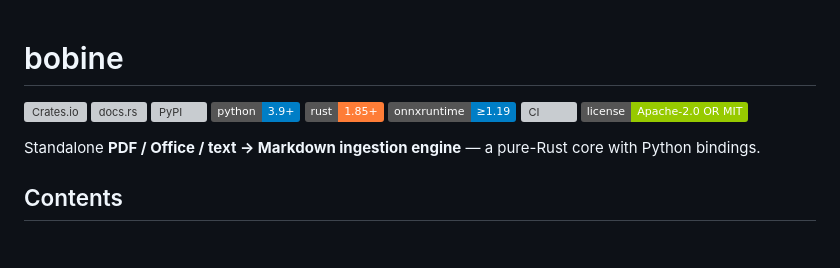
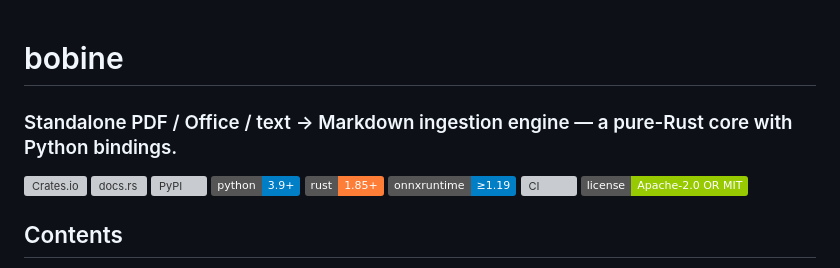
Before and after one commit to opticsWolf/bobine, a Markdown page: README.md, the part around the change. Drawn GitHub-style; badges without logos; blank space fills up the shorter version; grey boxes are pictures that could not be loaded.

Commit message:
docs: descriptor as subtitle under H1

```diff
--- a/README.md
+++ b/README.md
@@ -1,4 +1,5 @@
 # bobine
+### Standalone PDF / Office / text → Markdown ingestion engine — a pure-Rust core with Python bindings.
 
 [![Crates.io](https://img.shields.io/crates/v/bobine)](https://crates.io/crates/bobine)
 [![docs.rs](https://img.shields.io/docsrs/bobine)](https://docs.rs/bobine)
@@ -8,9 +9,6 @@
 [![onnxruntime](https://img.shields.io/badge/onnxruntime-%E2%89%A51.19-blue)](https://onnxruntime.ai)
 [![CI](https://github.com/opticsWolf/bobine/actions/workflows/ci.yml/badge.svg)](https://github.com/opticsWolf/bobine/actions/workflows/ci.yml)
 [![License](https://img.shields.io/badge/license-Apache--2.0_OR_MIT-green)](https://github.com/opticsWolf/bobine/blob/main/LICENSE)
-
-Standalone **PDF / Office / text → Markdown ingestion engine** — a pure-Rust
-core with Python bindings.
 
 ## Contents
 
```
